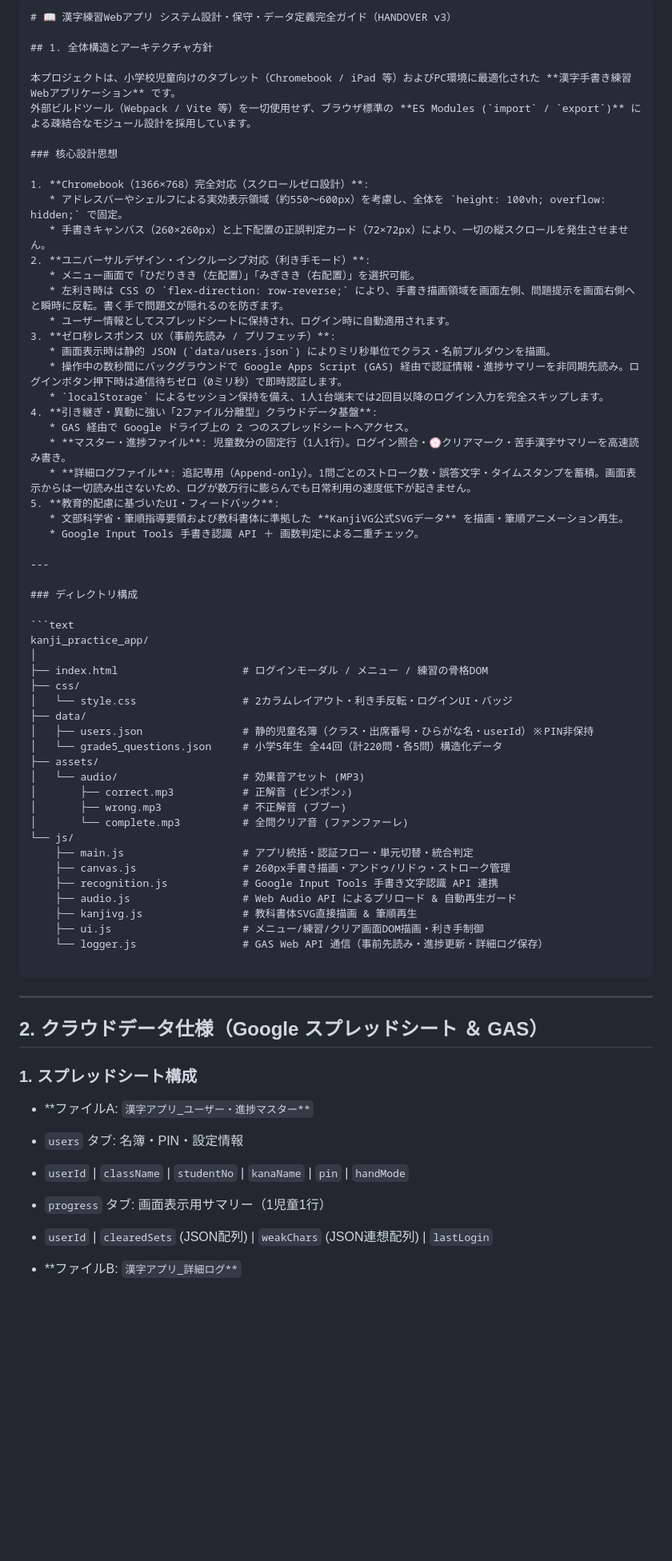
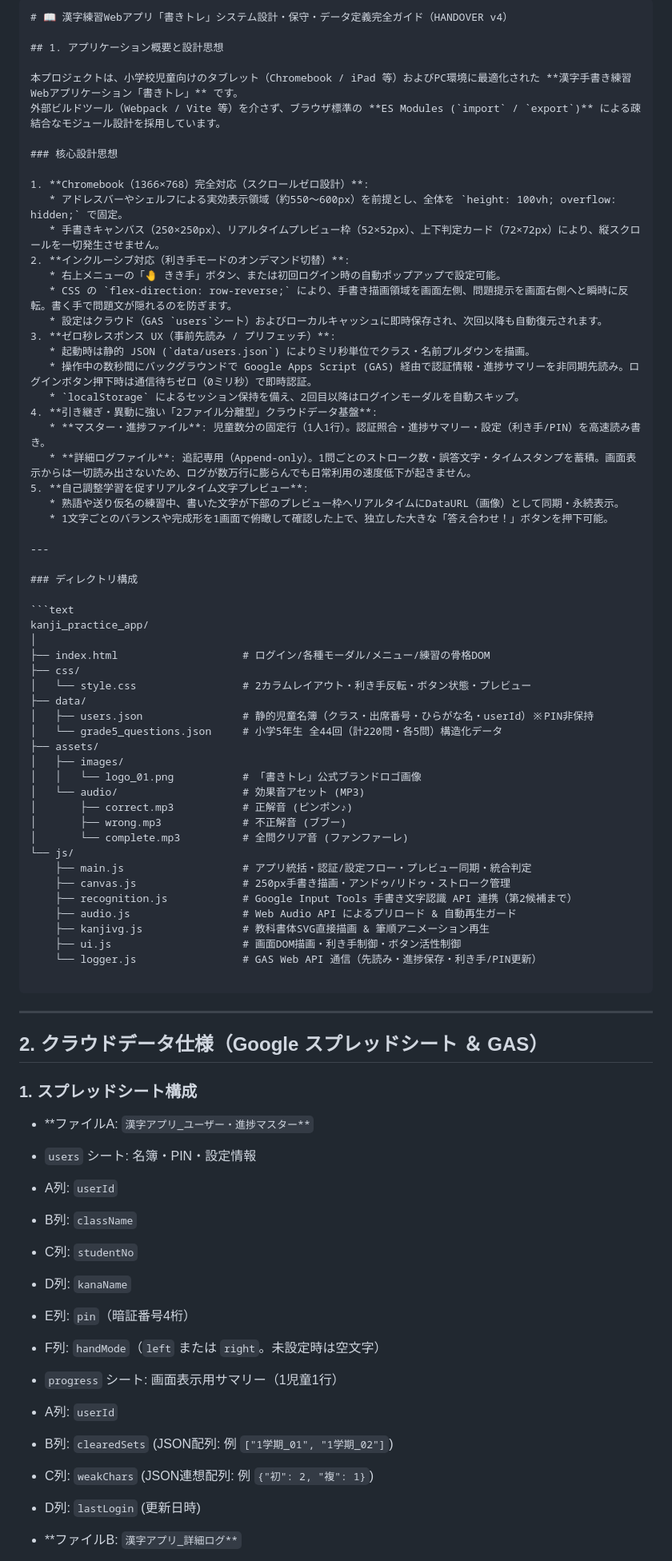
Before and after one commit to r07t027/kanji, a Markdown page: HANDOVER.md, the part around one of its changes. Shown at 80% size. Rendered like a GitHub page; blank space fills up the shorter version.

````diff
--- a/HANDOVER.md
+++ b/HANDOVER.md
@@ -1,31 +1,30 @@
 ```markdown
-# 📖 漢字練習Webアプリ システム設計・保守・データ定義完全ガイド（HANDOVER v3）
+# 📖 漢字練習Webアプリ「書きトレ」システム設計・保守・データ定義完全ガイド（HANDOVER v4）
 
-## 1. 全体構造とアーキテクチャ方針
+## 1. アプリケーション概要と設計思想
 
-本プロジェクトは、小学校児童向けのタブレット（Chromebook / iPad 等）およびPC環境に最適化された **漢字手書き練習Webアプリケーション** です。
-外部ビルドツール（Webpack / Vite 等）を一切使用せず、ブラウザ標準の **ES Modules (`import` / `export`)** による疎結合なモジュール設計を採用しています。
+本プロジェクトは、小学校児童向けのタブレット（Chromebook / iPad 等）およびPC環境に最適化された **漢字手書き練習Webアプリケーション「書きトレ」** です。
+外部ビルドツール（Webpack / Vite 等）を介さず、ブラウザ標準の **ES Modules (`import` / `export`)** による疎結合なモジュール設計を採用しています。
 
 ### 核心設計思想
 
 1. **Chromebook（1366×768）完全対応（スクロールゼロ設計）**:
-   * アドレスバーやシェルフによる実効表示領域（約550〜600px）を考慮し、全体を `height: 100vh; overflow: hidden;` で固定。
-   * 手書きキャンバス（260×260px）と上下配置の正誤判定カード（72×72px）により、一切の縦スクロールを発生させません。
-2. **ユニバーサルデザイン・インクルーシブ対応（利き手モード）**:
-   * メニュー画面で「ひだりきき（左配置）」「みぎきき（右配置）」を選択可能。
-   * 左利き時は CSS の `flex-direction: row-reverse;` により、手書き描画領域を画面左側、問題提示を画面右側へと瞬時に反転。書く手で問題文が隠れるのを防ぎます。
-   * ユーザー情報としてスプレッドシートに保持され、ログイン時に自動適用されます。
+   * アドレスバーやシェルフによる実効表示領域（約550〜600px）を前提とし、全体を `height: 100vh; overflow: hidden;` で固定。
+   * 手書きキャンバス（250×250px）、リアルタイムプレビュー枠（52×52px）、上下判定カード（72×72px）により、縦スクロールを一切発生させません。
+2. **インクルーシブ対応（利き手モードのオンデマンド切替）**:
+   * 右上メニューの「🤚 きき手」ボタン、または初回ログイン時の自動ポップアップで設定可能。
+   * CSS の `flex-direction: row-reverse;` により、手書き描画領域を画面左側、問題提示を画面右側へと瞬時に反転。書く手で問題文が隠れるのを防ぎます。
+   * 設定はクラウド（GAS `users`シート）およびローカルキャッシュに即時保存され、次回以降も自動復元されます。
 3. **ゼロ秒レスポンス UX（事前先読み / プリフェッチ）**:
-   * 画面表示時は静的 JSON (`data/users.json`) によりミリ秒単位でクラス・名前プルダウンを描画。
-   * 操作中の数秒間にバックグラウンドで Google Apps Script (GAS) 経由で認証情報・進捗サマリーを非同期先読み。ログインボタン押下時は通信待ちゼロ（0ミリ秒）で即時認証します。
-   * `localStorage` によるセッション保持を備え、1人1台端末では2回目以降のログイン入力を完全スキップします。
+   * 起動時は静的 JSON (`data/users.json`) によりミリ秒単位でクラス・名前プルダウンを描画。
+   * 操作中の数秒間にバックグラウンドで Google Apps Script (GAS) 経由で認証情報・進捗サマリーを非同期先読み。ログインボタン押下時は通信待ちゼロ（0ミリ秒）で即時認証。
+   * `localStorage` によるセッション保持を備え、2回目以降はログインモーダルを自動スキップ。
 4. **引き継ぎ・異動に強い「2ファイル分離型」クラウドデータ基盤**:
-   * GAS 経由で Google ドライブ上の 2 つのスプレッドシートへアクセス。
-   * **マスター・進捗ファイル**: 児童数分の固定行（1人1行）。ログイン照合・💮クリアマーク・苦手漢字サマリーを高速読み書き。
+   * **マスター・進捗ファイル**: 児童数分の固定行（1人1行）。認証照合・進捗サマリー・設定（利き手/PIN）を高速読み書き。
    * **詳細ログファイル**: 追記専用（Append-only）。1問ごとのストローク数・誤答文字・タイムスタンプを蓄積。画面表示からは一切読み出さないため、ログが数万行に膨らんでも日常利用の速度低下が起きません。
-5. **教育的配慮に基づいたUI・フィードバック**:
-   * 文部科学省・筆順指導要領および教科書体に準拠した **KanjiVG公式SVGデータ** を描画・筆順アニメーション再生。
-   * Google Input Tools 手書き認識 API ＋ 画数判定による二重チェック。
+5. **自己調整学習を促すリアルタイム文字プレビュー**:
+   * 熟語や送り仮名の練習中、書いた文字が下部のプレビュー枠へリアルタイムにDataURL（画像）として同期・永続表示。
+   * 1文字ごとのバランスや完成形を1画面で俯瞰して確認した上で、独立した大きな「答え合わせ！」ボタンを押下可能。
 
 ---
 
@@ -34,25 +33,27 @@
 ```text
 kanji_practice_app/
 │
-├── index.html                    # ログインモーダル / メニュー / 練習の骨格DOM
+├── index.html                    # ログイン/各種モーダル/メニュー/練習の骨格DOM
 ├── css/
-│   └── style.css                 # 2カラムレイアウト・利き手反転・ログインUI・バッジ
+│   └── style.css                 # 2カラムレイアウト・利き手反転・ボタン状態・プレビュー
 ├── data/
 │   ├── users.json                # 静的児童名簿（クラス・出席番号・ひらがな名・userId）※PIN非保持
 │   └── grade5_questions.json     # 小学5年生 全44回（計220問・各5問）構造化データ
 ├── assets/
+│   ├── images/
+│   │   └── logo_01.png           # 「書きトレ」公式ブランドロゴ画像
 │   └── audio/                    # 効果音アセット (MP3)
 │       ├── correct.mp3           # 正解音 (ピンポン♪)
 │       ├── wrong.mp3             # 不正解音 (ブブー)
 │       └── complete.mp3          # 全問クリア音 (ファンファーレ)
 └── js/
-    ├── main.js                   # アプリ統括・認証フロー・単元切替・統合判定
-    ├── canvas.js                 # 260px手書き描画・アンドゥ/リドゥ・ストローク管理
-    ├── recognition.js            # Google Input Tools 手書き文字認識 API 連携
+    ├── main.js                   # アプリ統括・認証/設定フロー・プレビュー同期・統合判定
+    ├── canvas.js                 # 250px手書き描画・アンドゥ/リドゥ・ストローク管理
+    ├── recognition.js            # Google Input Tools 手書き文字認識 API 連携（第2候補まで）
     ├── audio.js                  # Web Audio API によるプリロード & 自動再生ガード
-    ├── kanjivg.js                # 教科書体SVG直接描画 & 筆順再生
-    ├── ui.js                     # メニュー/練習/クリア画面DOM描画・利き手制御
-    └── logger.js                 # GAS Web API 通信（事前先読み・進捗更新・詳細ログ保存）
+    ├── kanjivg.js                # 教科書体SVG直接描画 & 筆順アニメーション再生
+    ├── ui.js                     # 画面DOM描画・利き手制御・ボタン活性制御
+    └── logger.js                 # GAS Web API 通信（先読み・進捗保存・利き手/PIN更新）
 
 ```
 
@@ -63,12 +64,20 @@ kanji_practice_app/
 ### 1. スプレッドシート構成
 
 * **ファイルA: `漢字アプリ_ユーザー・進捗マスター**`
-* `users` タブ: 名簿・PIN・設定情報
-* `userId` | `className` | `studentNo` | `kanaName` | `pin` | `handMode`
+* `users` シート: 名簿・PIN・設定情報
+* A列: `userId`
+* B列: `className`
+* C列: `studentNo`
+* D列: `kanaName`
+* E列: `pin`（暗証番号4桁）
+* F列: `handMode`（`left` または `right`。未設定時は空文字）
 
 
-* `progress` タブ: 画面表示用サマリー（1児童1行）
-* `userId` | `clearedSets` (JSON配列) | `weakChars` (JSON連想配列) | `lastLogin`
+* `progress` シート: 画面表示用サマリー（1児童1行）
+* A列: `userId`
+* B列: `clearedSets` (JSON配列: 例 `["1学期_01", "1学期_02"]`)
+* C列: `weakChars` (JSON連想配列: 例 `{"初": 2, "複": 1}`)
+* D列: `lastLogin` (更新日時)
 
 
 
````
Also changed, not shown: other parts of HANDOVER.md (+42 -33 lines).
